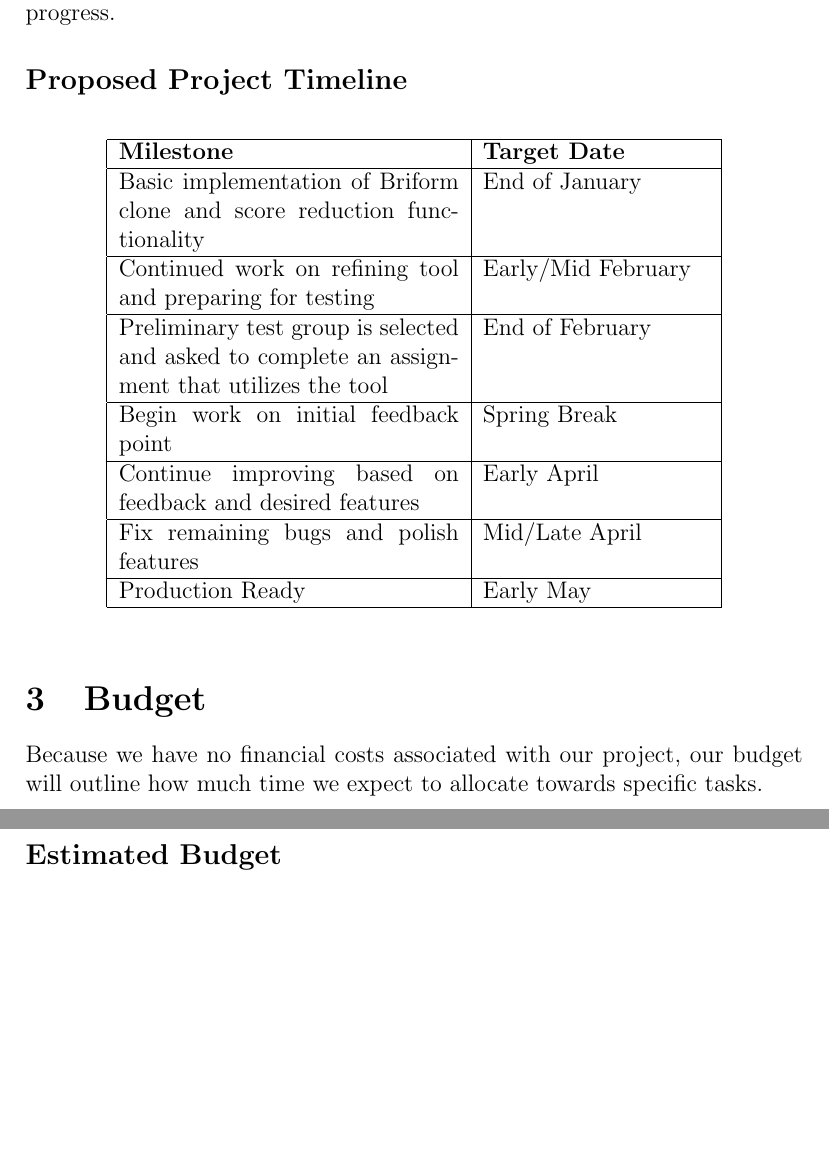
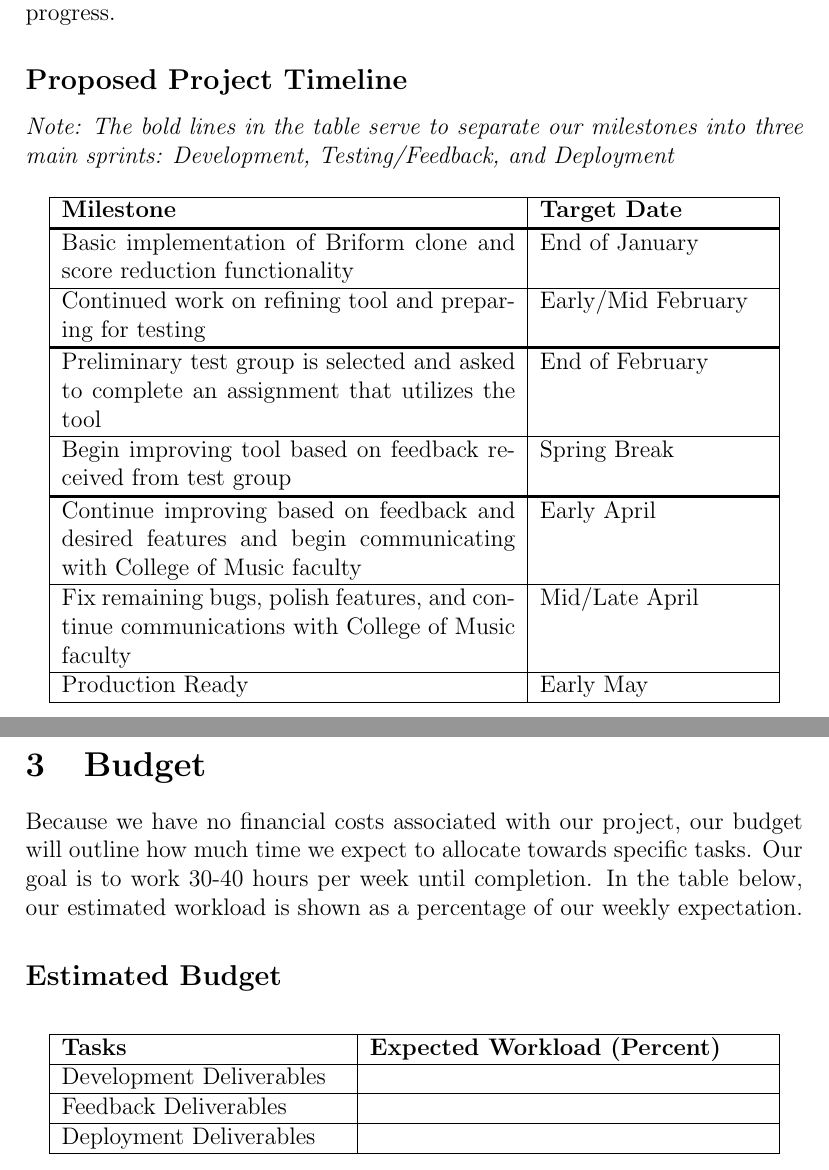
Before and after one commit to cfinley6-vols/seniordesign39, a LaTeX document (dec2writeup/connor.tex): two parts of pages 2 and 3 of 3, joined at a grey line, cut so that both start at the same text, the shorter picture padded with empty space. Compiled offline with pdfLaTeX.

Commit message:
working on budget

```diff
--- a/dec2writeup/connor.tex
+++ b/dec2writeup/connor.tex
@@ -1,4 +1,5 @@
 \documentclass[12pt, letterpaper]{article}
+\usepackage{makecell}
 
 \begin{document}
 
@@ -32,23 +33,24 @@ Our project deliverables can be divided into three main phases: Development, Tes
 The timeline below includes major milestones and expected completion time frames.  It is important to note that this timeline does not give specific expectations but simply serves as a baseline expectation for how we will progress.
 
 \subsection*{Proposed Project Timeline}
+\textit{Note: The bold lines in the table serve to separate our milestones into three main sprints: Development, Testing/Feedback, and Deployment}
 \begin{table}[h!]
 \centering
-\begin{tabular}{|p{6cm}|p{4cm}|}
+\begin{tabular}{|p{8cm}|p{4cm}|}
 \hline
 \textbf{Milestone} & \textbf{Target Date} \\
-\hline
+\Xhline{4\arrayrulewidth}
 Basic implementation of Briform clone and score reduction functionality & End of January \\
 \hline
 Continued work on refining tool and preparing for testing & Early/Mid February \\
-\hline
+\Xhline{4\arrayrulewidth}
 Preliminary test group is selected and asked to complete an assignment that utilizes the tool & End of February \\
 \hline
-Begin work on initial feedback point & Spring Break \\
+Begin improving tool based on feedback received from test group & Spring Break \\
+\Xhline{4\arrayrulewidth}
+Continue improving based on feedback and desired features and begin communicating with College of Music faculty & Early April \\
 \hline
-Continue improving based on feedback and desired features & Early April \\
-\hline
-Fix remaining bugs and polish features & Mid/Late April \\
+Fix remaining bugs, polish features, and continue communications with College of Music faculty & Mid/Late April \\
 \hline
 Production Ready & Early May \\
 \hline
@@ -56,11 +58,22 @@ Production Ready & Early May \\
 \end{table}
 
 \section{Budget}
-Because we have no financial costs associated with our project, our budget will outline how much time we expect to allocate towards specific tasks.
+Because we have no financial costs associated with our project, our budget will outline how much time we expect to allocate towards specific tasks.  Our goal is to work 30-40 hours per week until completion.  In the table below, our estimated workload is shown as a percentage of our weekly expectation.
 
 \subsection*{Estimated Budget}
 \begin{table}[h!]
 \centering
+\begin{tabular}{|p{5cm}|p{7cm}|}
+\hline
+\textbf{Tasks} & \textbf{Expected Workload (Percent)} \\
+\hline
+Development Deliverables &  \\
+\hline
+Feedback Deliverables &  \\
+\hline
+Deployment Deliverables &  \\
+\hline
+\end{tabular}
 \end{table}
 
 \end{document}
```
Also changed, not shown: dec2writeup/connor.pdf, 5 other files.
